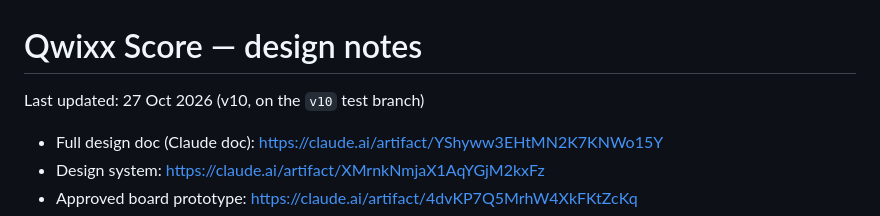
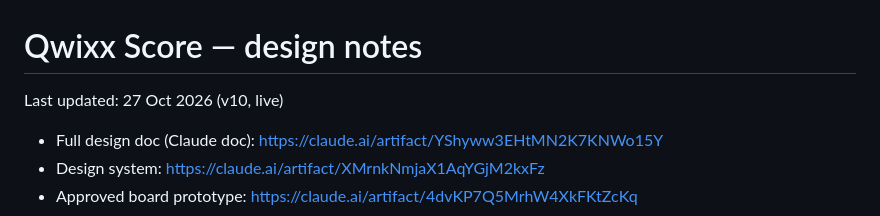
Before and after one commit to sgoodwin-cloud/qwixx-score, a Markdown page: DESIGN.md, the part around the change. Drawn GitHub-style.

Commit message:
DESIGN.md: v10 live on main
Co-Authored-By: Claude Opus 5.5 <noreply@anthropic.com>
Claude-Session: https://claude.ai/code/session_01LCdWhJ4FLBT6GYeKjeKMwi

```diff
--- a/DESIGN.md
+++ b/DESIGN.md
@@ -1,6 +1,6 @@
 # Qwixx Score — design notes
 
-Last updated: 27 Oct 2026 (v10, on the `v10` test branch)
+Last updated: 27 Oct 2026 (v10, live)
 
 - Full design doc (Claude doc): https://claude.ai/artifact/YShyww3EHtMN2K7KNWo15Y
 - Design system: https://claude.ai/artifact/XMrnkNmjaX1AqYGjM2kxFz
```
